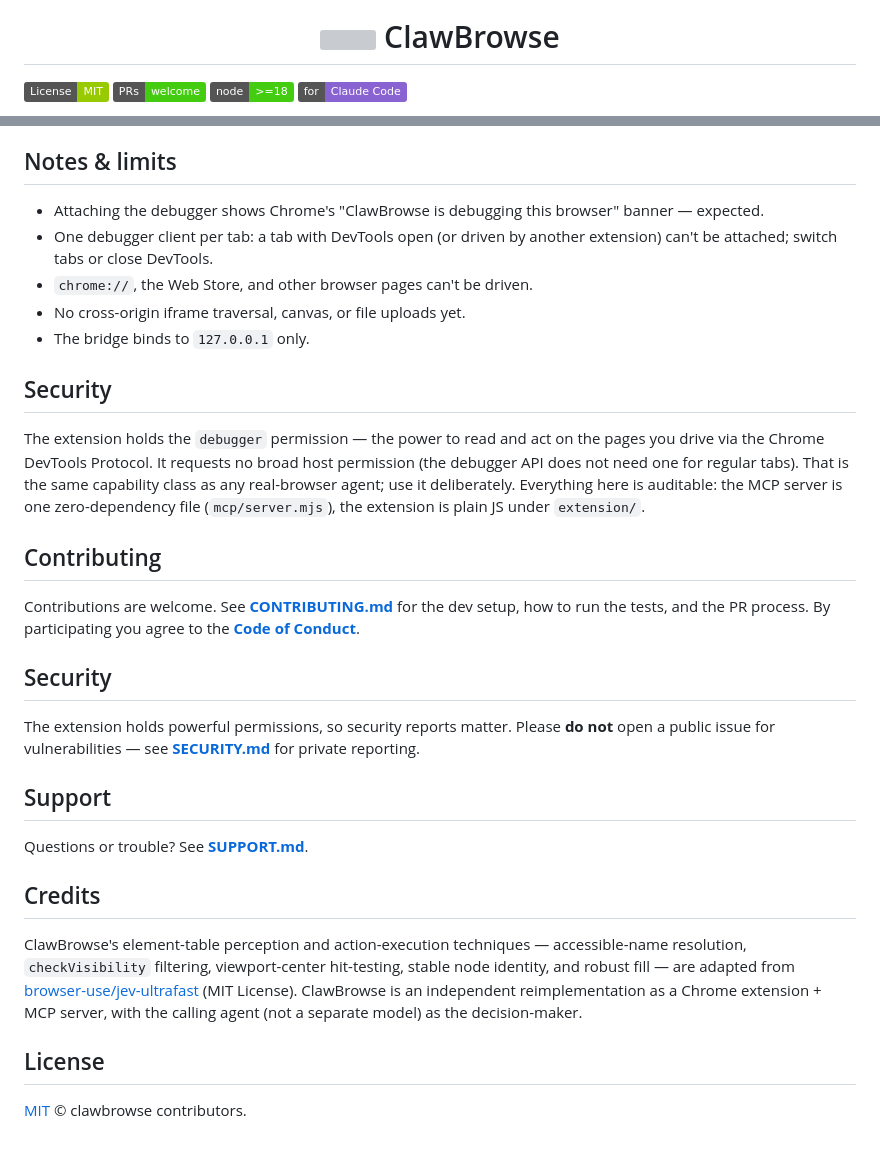
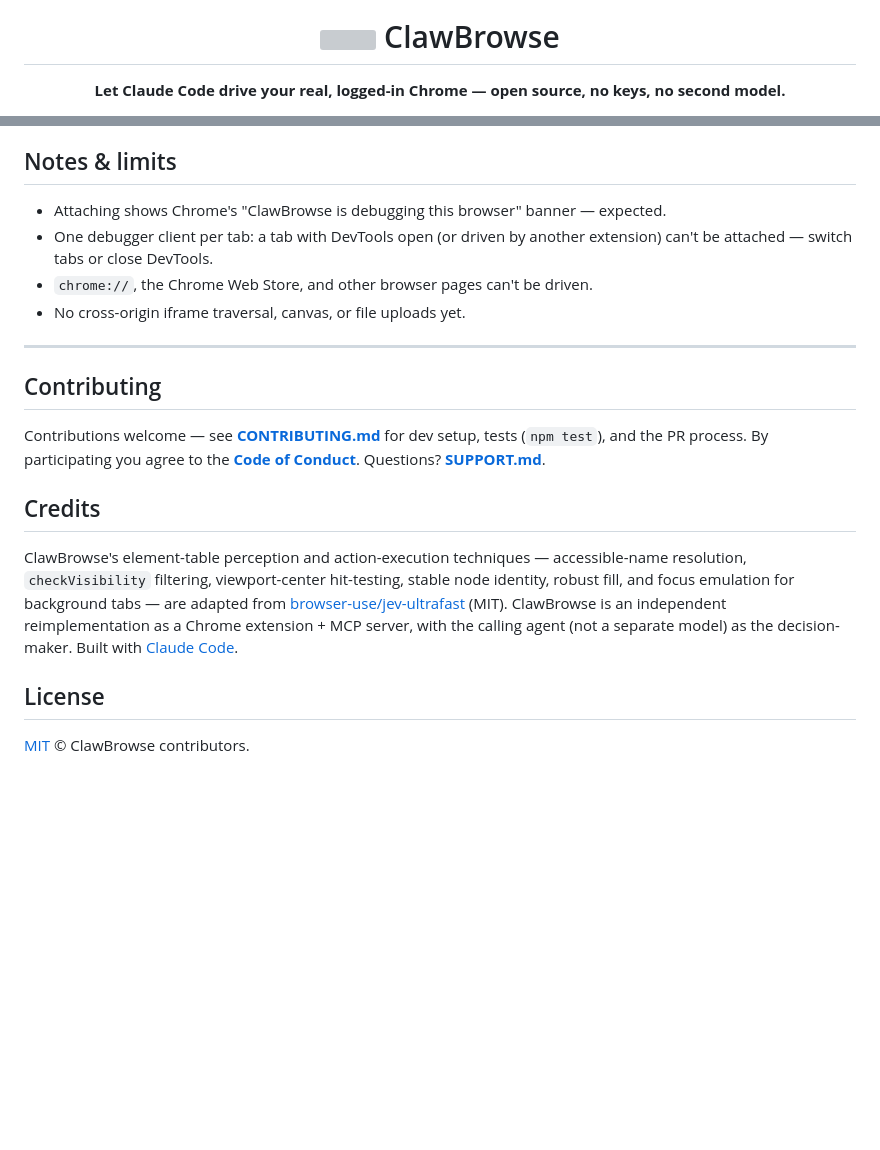
Before and after one commit to ItaiZeilig/clawbrowse, a Markdown page: README.md, 2 parts joined by grey strips. Rendered like a GitHub page; badges without logos; blank space fills up the shorter version; grey boxes are pictures that could not be loaded.

```diff
--- a/README.md
+++ b/README.md
@@ -6,8 +6,5 @@
   <img src="extension/icons/icon-48.png" width="28" align="top" alt=""> ClawBrowse
 </h1>
 
-[![License: MIT](https://img.shields.io/badge/License-MIT-green.svg)](LICENSE)
-[![PRs Welcome](https://img.shields.io/badge/PRs-welcome-brightgreen.svg)](CONTRIBUTING.md)
-[![Node](https://img.shields.io/badge/node-%3E%3D18-brightgreen.svg)](package.json)
-[![Made for Claude Code](https://img.shields.io/badge/for-Claude%20Code-8A63D2.svg)](https://claude.com/claude-code)
+<p align="center"><strong>Let Claude Code drive your real, logged-in Chrome — open source, no keys, no second model.</strong></p>
 
@@ -76,44 +184,29 @@ the next observation of that page.
 
 ## Notes & limits
 
-- Attaching the debugger shows Chrome's "ClawBrowse is debugging this browser" banner — expected.
-- One debugger client per tab: a tab with DevTools open (or driven by another extension) can't be attached; switch tabs or close DevTools.
-- `chrome://`, the Web Store, and other browser pages can't be driven.
+- Attaching shows Chrome's "ClawBrowse is debugging this browser" banner — expected.
+- One debugger client per tab: a tab with DevTools open (or driven by another extension) can't be
+  attached — switch tabs or close DevTools.
+- `chrome://`, the Chrome Web Store, and other browser pages can't be driven.
 - No cross-origin iframe traversal, canvas, or file uploads yet.
-- The bridge binds to `127.0.0.1` only.
 
-## Security
-
-The extension holds the `debugger` permission — the power to read and act on the pages you
-drive via the Chrome DevTools Protocol. It requests no broad host permission (the debugger
-API does not need one for regular tabs). That is the same capability class as any real-browser
-agent; use it deliberately.
-Everything here is auditable: the MCP server is one zero-dependency file (`mcp/server.mjs`),
-the extension is plain JS under `extension/`.
+---
 
 ## Contributing
 
-Contributions are welcome. See **[CONTRIBUTING.md](CONTRIBUTING.md)** for the dev setup,
-how to run the tests, and the PR process. By participating you agree to the
-**[Code of Conduct](CODE_OF_CONDUCT.md)**.
-
-## Security
-
-The extension holds powerful permissions, so security reports matter. Please **do not** open
-a public issue for vulnerabilities — see **[SECURITY.md](SECURITY.md)** for private reporting.
-
-## Support
-
-Questions or trouble? See **[SUPPORT.md](SUPPORT.md)**.
+Contributions welcome — see **[CONTRIBUTING.md](CONTRIBUTING.md)** for dev setup, tests (`npm test`),
+and the PR process. By participating you agree to the **[Code of Conduct](CODE_OF_CONDUCT.md)**.
+Questions? **[SUPPORT.md](SUPPORT.md)**.
 
 ## Credits
 
-ClawBrowse's element-table perception and action-execution techniques — accessible-name
-resolution, `checkVisibility` filtering, viewport-center hit-testing, stable node identity,
-and robust fill — are adapted from [browser-use/jev-ultrafast](https://github.com/browser-use/jev-ultrafast)
-(MIT License). ClawBrowse is an independent reimplementation as a Chrome extension + MCP
-server, with the calling agent (not a separate model) as the decision-maker.
+ClawBrowse's element-table perception and action-execution techniques — accessible-name resolution,
+`checkVisibility` filtering, viewport-center hit-testing, stable node identity, robust fill, and
+focus emulation for background tabs — are adapted from
+[browser-use/jev-ultrafast](https://github.com/browser-use/jev-ultrafast) (MIT). ClawBrowse is an
+independent reimplementation as a Chrome extension + MCP server, with the calling agent (not a
+separate model) as the decision-maker. Built with [Claude Code](https://claude.com/claude-code).
 
 ## License
 
-[MIT](LICENSE) © clawbrowse contributors.
+[MIT](LICENSE) © ClawBrowse contributors.
```
Also changed, not shown: other parts of README.md (+150 -39 lines).
